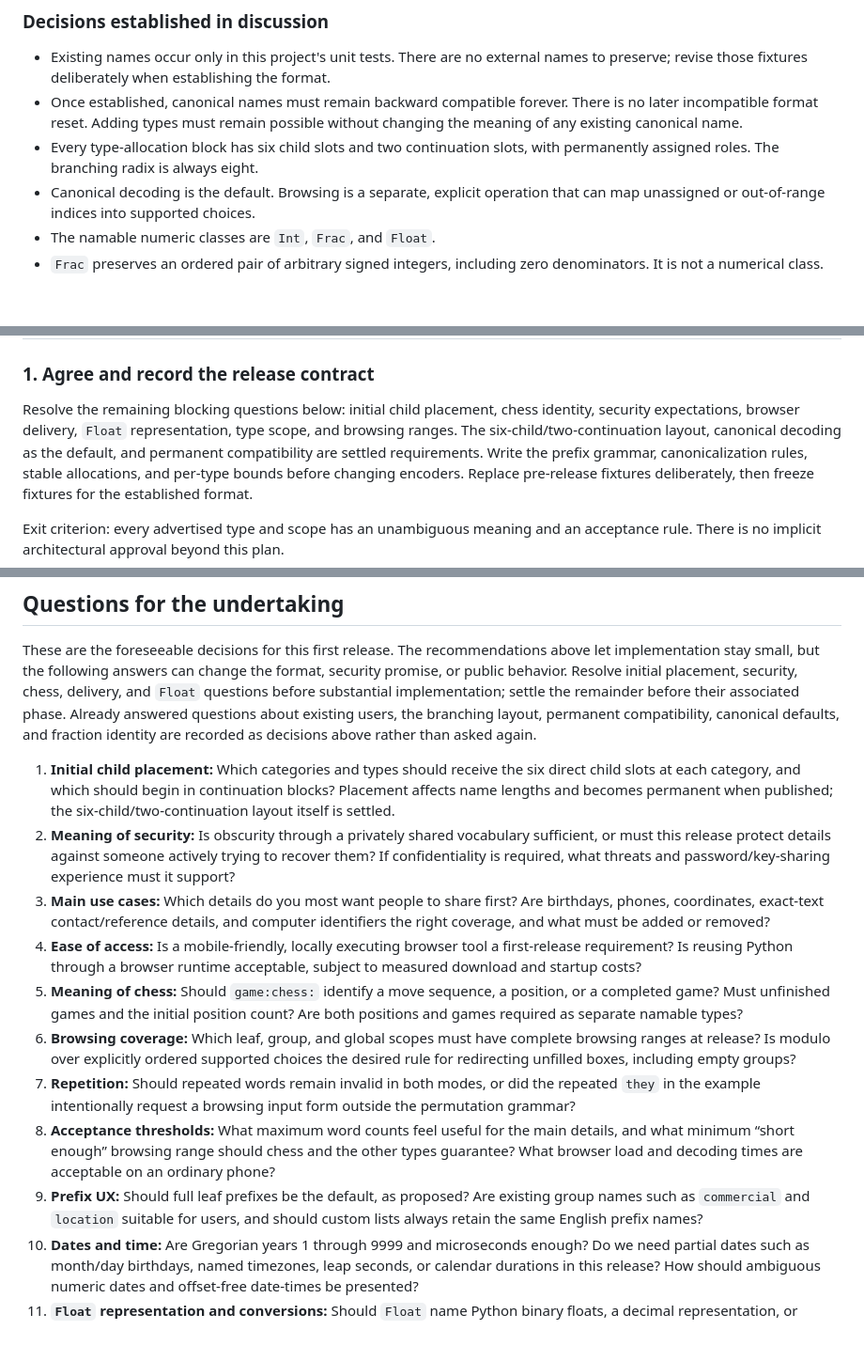
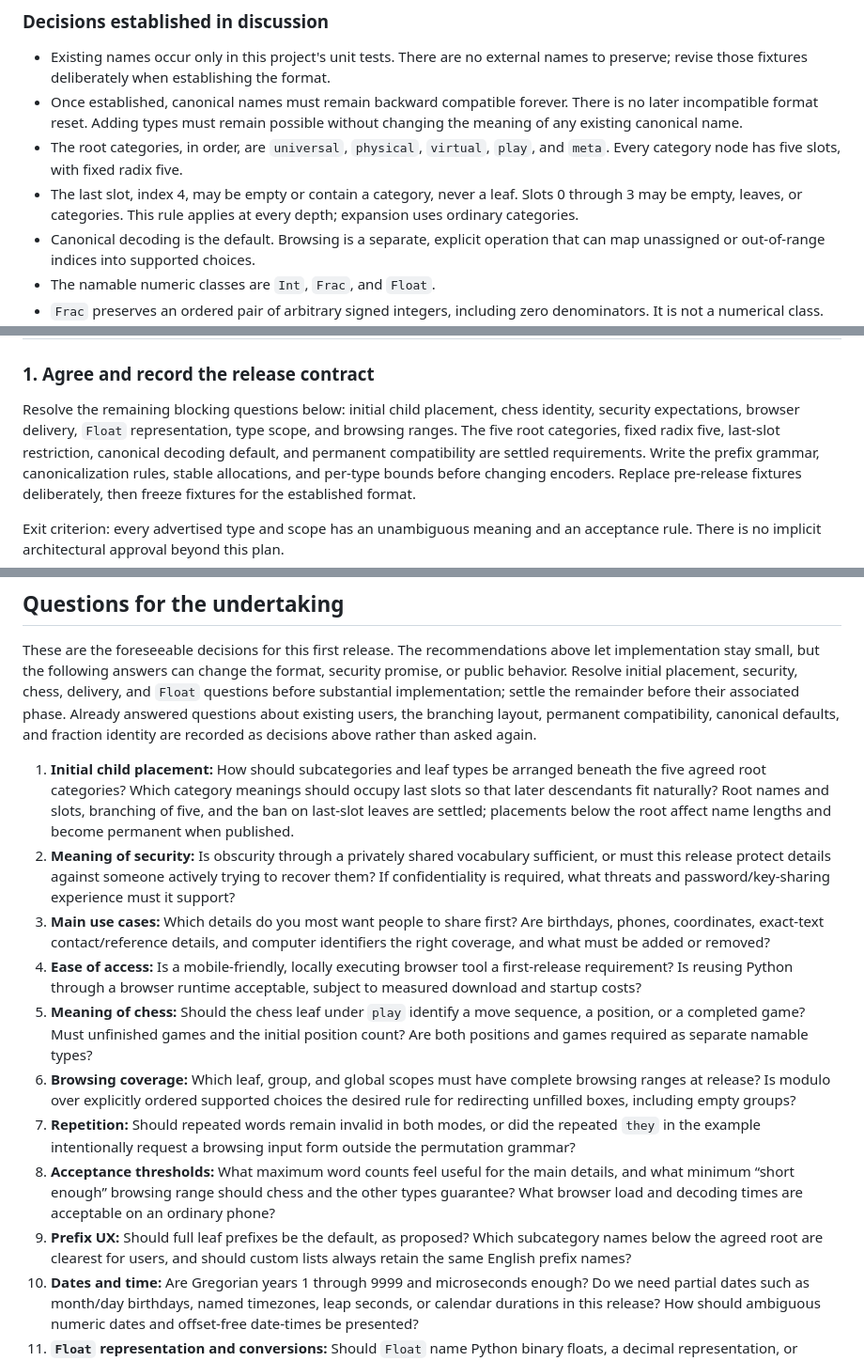
Before and after one commit to rec/nmr, a Markdown page: plan/nmr.md, 3 parts joined by grey strips. Shown at 94% size. Rendered like a GitHub page; blank space fills up the shorter version.

Commit message:
fixup! Add plan/nmr.md for a useful first release

```diff
--- a/plan/nmr.md
+++ b/plan/nmr.md
@@ -21,8 +21,11 @@ Additional work beyond the prompt: None.
 * Once established, canonical names must remain backward compatible forever.
   There is no later incompatible format reset. Adding types must remain possible
   without changing the meaning of any existing canonical name.
-* Every type-allocation block has six child slots and two continuation slots,
-  with permanently assigned roles. The branching radix is always eight.
+* The root categories, in order, are `universal`, `physical`, `virtual`, `play`,
+  and `meta`. Every category node has five slots, with fixed radix five.
+* The last slot, index 4, may be empty or contain a category, never a leaf.
+  Slots 0 through 3 may be empty, leaves, or categories. This rule applies at
+  every depth; expansion uses ordinary categories.
 * Canonical decoding is the default. Browsing is a separate, explicit operation
   that can map unassigned or out-of-range indices into supported choices.
 * The namable numeric classes are `Int`, `Frac`, and `Float`.
@@ -481,8 +498,9 @@ leaf-prefixed names generated by the implementation.
 
 Resolve the remaining blocking questions below: initial child placement, chess
 identity, security expectations, browser delivery, `Float` representation, type
-scope, and browsing ranges. The six-child/two-continuation layout, canonical
-decoding as the default, and permanent compatibility are settled requirements.
+scope, and browsing ranges. The five root categories, fixed radix five, last-slot
+restriction, canonical decoding default, and permanent compatibility are settled
+requirements.
 Write the prefix grammar, canonicalization
 rules, stable allocations, and per-type bounds before changing encoders. Replace
 pre-release fixtures deliberately, then freeze fixtures for the established format.
@@ -587,10 +606,11 @@ existing users, the branching layout, permanent compatibility, canonical default
 and fraction identity
 are recorded as decisions above rather than asked again.
 
-1. **Initial child placement:** Which categories and types should receive the six
-   direct child slots at each category, and which should begin in continuation
-   blocks? Placement affects name lengths and becomes permanent when published;
-   the six-child/two-continuation layout itself is settled.
+1. **Initial child placement:** How should subcategories and leaf types be arranged
+   beneath the five agreed root categories? Which category meanings should occupy
+   last slots so that later descendants fit naturally? Root names and slots,
+   branching of five, and the ban on last-slot leaves are settled; placements
+   below the root affect name lengths and become permanent when published.
 2. **Meaning of security:** Is obscurity through a privately shared vocabulary
    sufficient, or must this release protect details against someone actively
    trying to recover them? If confidentiality is required, what threats and
@@ -601,8 +621,8 @@ are recorded as decisions above rather than asked again.
 4. **Ease of access:** Is a mobile-friendly, locally executing browser tool a
    first-release requirement? Is reusing Python through a browser runtime
    acceptable, subject to measured download and startup costs?
-5. **Meaning of chess:** Should `game:chess:` identify a move sequence, a position,
-   or a completed game? Must unfinished games and the initial position count?
+5. **Meaning of chess:** Should the chess leaf under `play` identify a move sequence,
+   a position, or a completed game? Must unfinished games and the initial position count?
    Are both positions and games required as separate namable types?
 6. **Browsing coverage:** Which leaf, group, and global scopes must have complete
    browsing ranges at release? Is modulo over explicitly ordered supported
@@ -614,9 +634,9 @@ are recorded as decisions above rather than asked again.
    details, and what minimum “short enough” browsing range should chess and
    the other types guarantee? What browser load and decoding times are acceptable
    on an ordinary phone?
-9. **Prefix UX:** Should full leaf prefixes be the default, as proposed? Are
-   existing group names such as `commercial` and `location` suitable for users,
-   and should custom lists always retain the same English prefix names?
+9. **Prefix UX:** Should full leaf prefixes be the default, as proposed? Which
+   subcategory names below the agreed root are clearest for users, and should
+   custom lists always retain the same English prefix names?
 10. **Dates and time:** Are Gregorian years 1 through 9999 and microseconds enough?
     Do we need partial dates such as month/day birthdays, named timezones, leap
     seconds, or calendar durations in this release? How should ambiguous numeric
```
Also changed, not shown: other parts of plan/nmr.md (+63 -48 lines).
